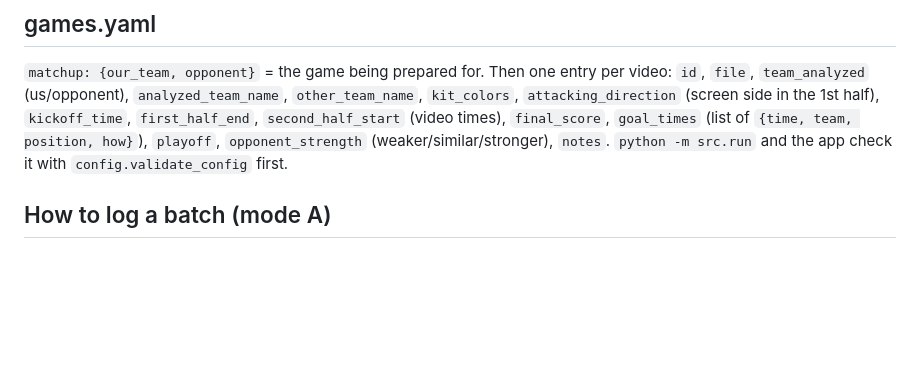
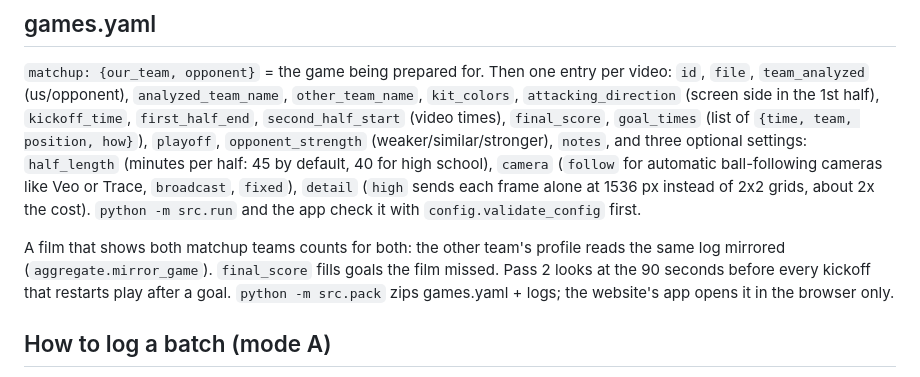
Before and after one commit to Euryalus-Kay/Sportive-Scout, a Markdown page: CLAUDE.md, the part around the change. GitHub-like rendering; blank space fills up the shorter version.

```diff
--- a/CLAUDE.md
+++ b/CLAUDE.md
@@ -86,8 +86,16 @@ loads after big UI changes.
 `kit_colors`, `attacking_direction` (screen side in the 1st half), `kickoff_time`,
 `first_half_end`, `second_half_start` (video times), `final_score`,
 `goal_times` (list of `{time, team, position, how}`), `playoff`,
-`opponent_strength` (weaker/similar/stronger), `notes`.
+`opponent_strength` (weaker/similar/stronger), `notes`, and three optional settings:
+`half_length` (minutes per half: 45 by default, 40 for high school), `camera`
+(`follow` for automatic ball-following cameras like Veo or Trace, `broadcast`, `fixed`),
+`detail` (`high` sends each frame alone at 1536 px instead of 2x2 grids, about 2x the cost).
 `python -m src.run` and the app check it with `config.validate_config` first.
+
+A film that shows both matchup teams counts for both: the other team's profile reads
+the same log mirrored (`aggregate.mirror_game`). `final_score` fills goals the film missed.
+Pass 2 looks at the 90 seconds before every kickoff that restarts play after a goal.
+`python -m src.pack` zips games.yaml + logs; the website's app opens it in the browser only.
 
 ## How to log a batch (mode A)
 1. `python -m src.analyzer claim --game GAME_ID [--pass 2] [--agent NAME]` hands you the
```
Also changed, not shown: README.md (+12 -0 lines).
